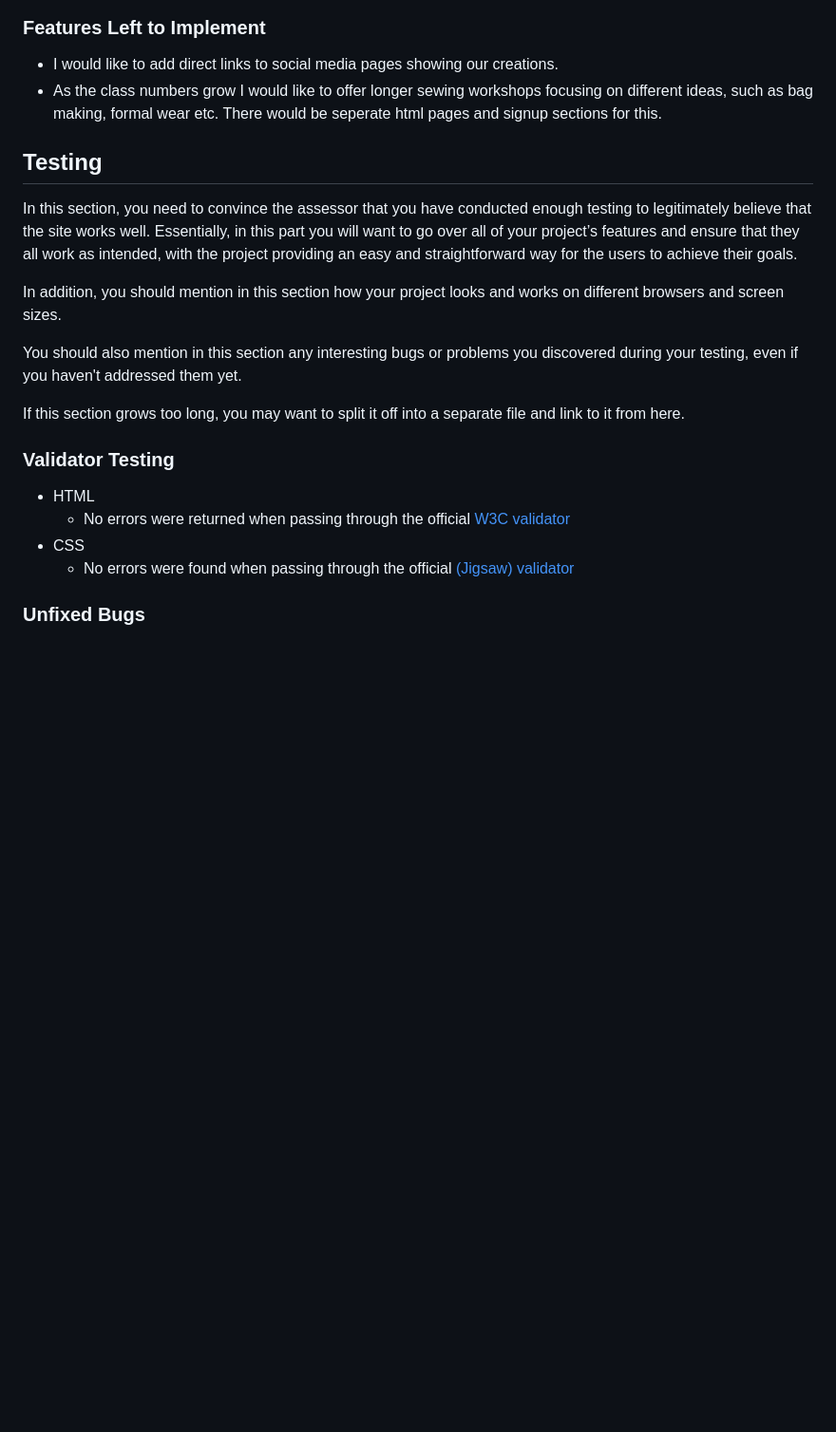
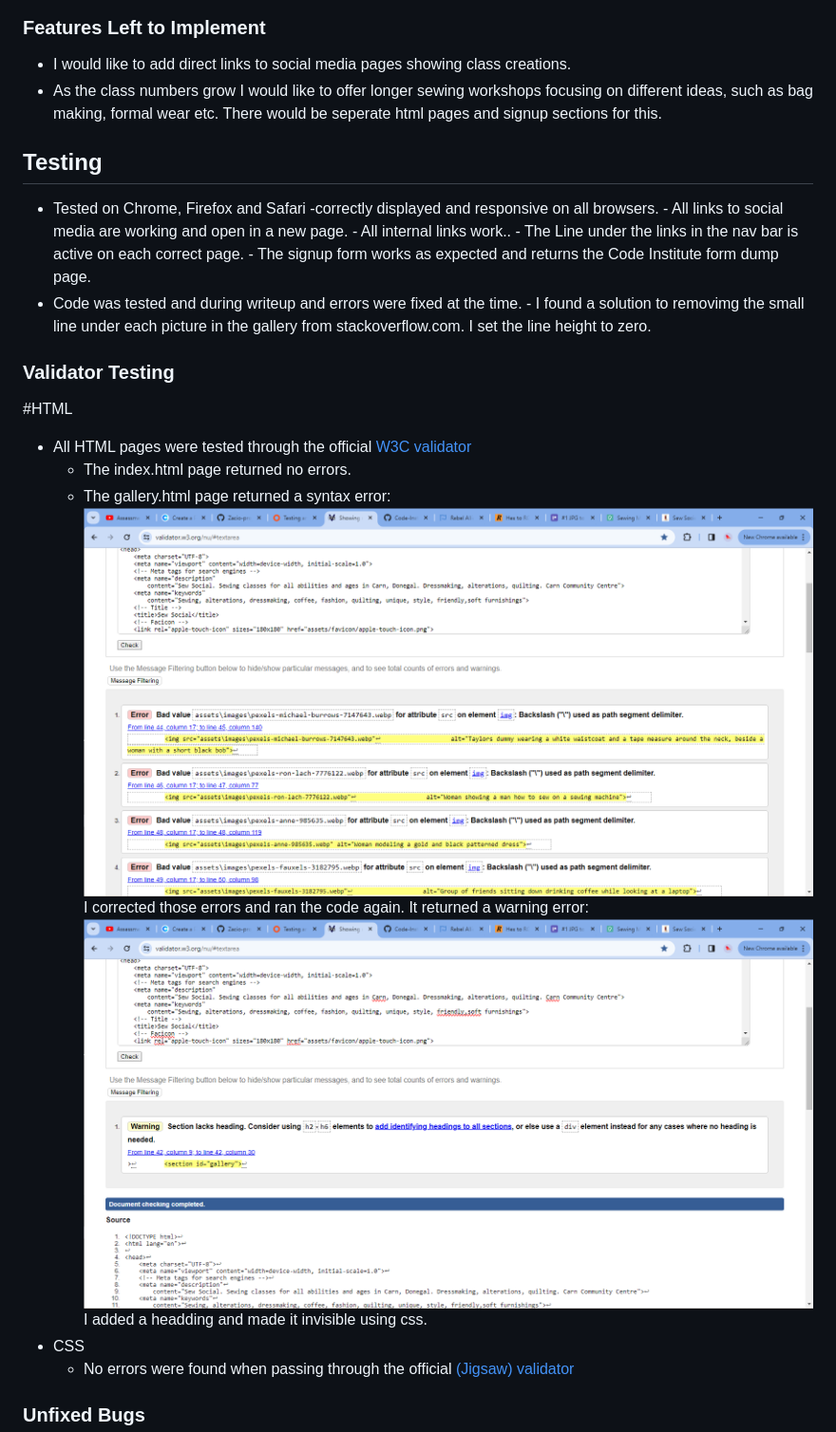
Before and after one commit to frysop/sewsocial, a Markdown page: README.md, the part around the change printed below. Shown: that part at 95% size. GitHub-like rendering; blank space fills up the shorter version.

Commit message:
Add testing and and Validator info, add two galary error photos

```diff
--- a/README.md
+++ b/README.md
@@ -82,24 +82,25 @@ link to the live site here:https://github.com/frysop/sewsocial
 
 ### Features Left to Implement
 
-- I would like to add direct links to social media pages showing our creations.
+- I would like to add direct links to social media pages showing class creations.
 - As the class numbers grow I would like to offer longer sewing workshops focusing on different ideas, such as bag making, formal wear etc. There would be seperate html pages and signup sections for this.
 
 ## Testing
 
-In this section, you need to convince the assessor that you have conducted enough testing to legitimately believe that the site works well. Essentially, in this part you will want to go over all of your project’s features and ensure that they all work as intended, with the project providing an easy and straightforward way for the users to achieve their goals.
-
-In addition, you should mention in this section how your project looks and works on different browsers and screen sizes.
-
-You should also mention in this section any interesting bugs or problems you discovered during your testing, even if you haven't addressed them yet.
-
-If this section grows too long, you may want to split it off into a separate file and link to it from here.
-
+ - Tested on Chrome, Firefox and Safari -correctly displayed and responsive on all browsers.
+        - All links to social media are working and open in a new page.
+        - All internal links work..
+        - The Line under the links in the nav bar is active on each correct page.
+        - The signup form works as expected and returns the Code Institute form dump page.
+ - Code was tested and during writeup and errors  were fixed at the time.
+        - I found a solution to removimg the small line under each picture in the gallery from stackoverflow.com. I set the line height to zero.
 
 ### Validator Testing
 
-- HTML
-  - No errors were returned when passing through the official [W3C validator](https://validator.w3.org/nu/?doc=https%3A%2F%2Fcode-institute-org.github.io%2Flove-running-2.0%2Findex.html)
+#HTML
+ - All HTML pages were tested through the official [W3C validator](https://validator.w3.org/nu/?doc=https%3A%2F%2Fcode-institute-org.github.io%2Flove-running-2.0%2Findex.html)
+    - The index.html page returned no errors.
+    - The gallery.html page returned a syntax error: ![Gallery Error](/assets/media/galleryhtmlerrors.png) I corrected those errors and ran the code again. It returned a warning error:![Gallery Warning](/assets/media/gallerywarning.png) I added a headding and made it invisible using css.
 - CSS
   - No errors were found when passing through the official [(Jigsaw) validator](https://jigsaw.w3.org/css-validator/validator?uri=https%3A%2F%2Fvalidator.w3.org%2Fnu%2F%3Fdoc%3Dhttps%253A%252F%252Fcode-institute-org.github.io%252Flove-running-2.0%252Findex.html&profile=css3svg&usermedium=all&warning=1&vextwarning=&lang=en#css)
 
```
Also changed, not shown: other parts of README.md (+4 -4 lines).
